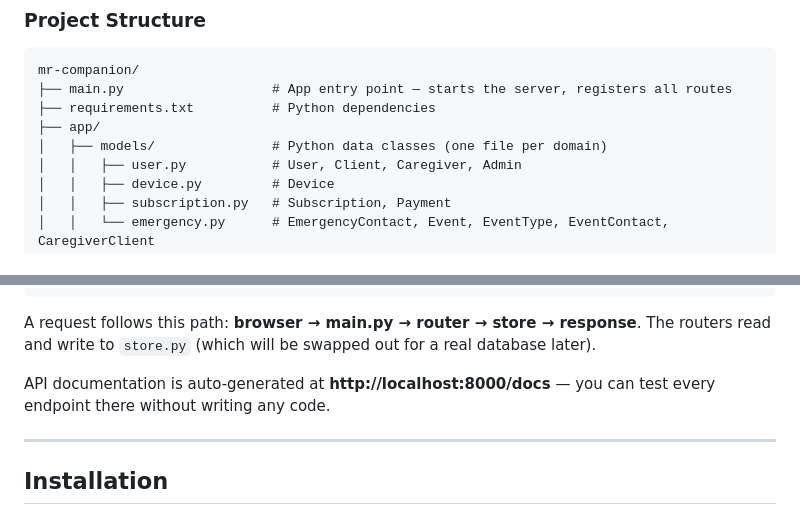
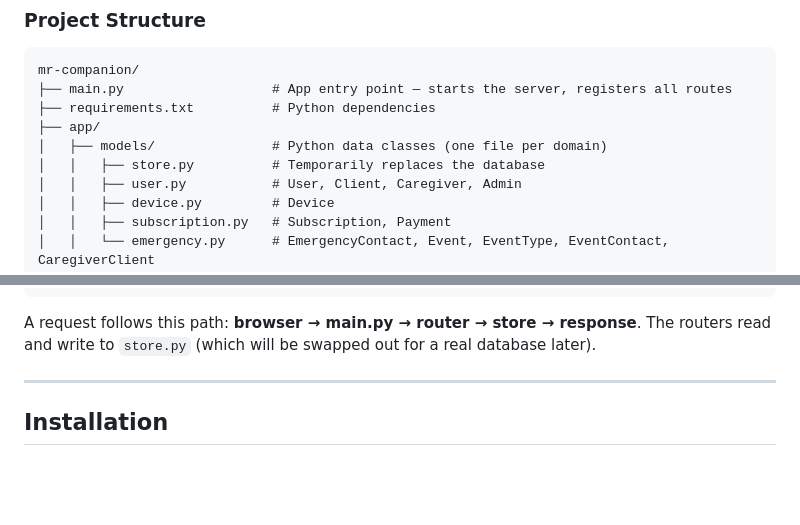
Before and after one commit to MrToby11/mr-companion, a Markdown page: README.md, 2 parts joined by grey strips. GitHub-like rendering; blank space fills up the shorter version.

````diff
--- a/README.md
+++ b/README.md
@@ -29,6 +29,7 @@ mr-companion/
 ├── requirements.txt          # Python dependencies
 ├── app/
 │   ├── models/               # Python data classes (one file per domain)
+│   │   ├── store.py          # Temporarily replaces the database
 │   │   ├── user.py           # User, Client, Caregiver, Admin
 │   │   ├── device.py         # Device
 │   │   ├── subscription.py   # Subscription, Payment
@@ -46,8 +47,6 @@ mr-companion/
 ```
 
 A request follows this path: **browser → main.py → router → store → response**. The routers read and write to `store.py` (which will be swapped out for a real database later).
-
-API documentation is auto-generated at **http://localhost:8000/docs** — you can test every endpoint there without writing any code.
 
 
 -----
````
